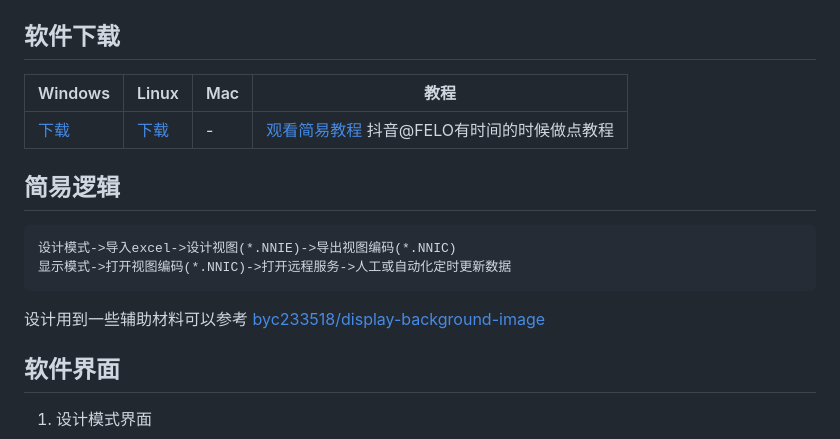
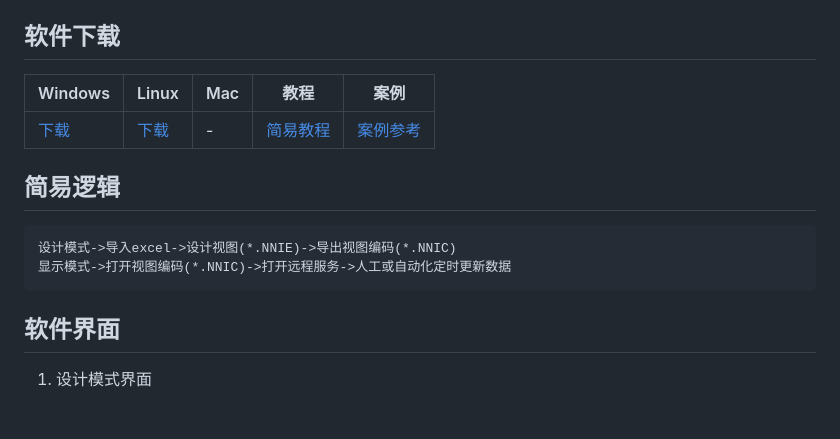
Before and after one commit to OpenZeroSir/ViBoard, a Markdown page: README.md, the part around the change. GitHub-like rendering; blank space fills up the shorter version.

````diff
--- a/README.md
+++ b/README.md
@@ -4,16 +4,15 @@ ViBoard是个轻量数据可视化软件，软件采用echarts提供大量图表
 
 ## 软件下载
 
-| Windows | Linux | Mac  | 教程 |
-| ----    | ----  | ---- | ---- |
-| [下载](https://github.com/nniai/ViBoard/releases/download/1.0.0/ViBoard_1.0.0_windows_amd64.rar) | [下载](https://github.com/nniai/ViBoard/releases/download/1.0.0/ViBoard_1.0.0_linux_amd64.xz) | - | [观看简易教程](https://cdn.jsdelivr.net/gh/nniai/ViBoard@main/assets/readme.webm)  抖音@FELO有时间的时候做点教程|
+| Windows | Linux | Mac  | 教程 | 案例 |
+| ----    | ----  | ---- | ---- | ---- |
+| [下载](https://github.com/nniai/ViBoard/releases/download/1.0.0/ViBoard_1.0.0_windows_amd64.rar) | [下载](https://github.com/nniai/ViBoard/releases/download/1.0.0/ViBoard_1.0.0_linux_amd64.xz) | - | [简易教程](https://cdn.jsdelivr.net/gh/nniai/ViBoard@main/assets/readme.webm)  | [案例参考](https://nniai.github.io/assets/style.webm) |
 
 ## 简易逻辑
 ```c
 设计模式->导入excel->设计视图(*.NNIE)->导出视图编码(*.NNIC)
 显示模式->打开视图编码(*.NNIC)->打开远程服务->人工或自动化定时更新数据
 ```
-设计用到一些辅助材料可以参考 [byc233518/display-background-image](https://github.com/byc233518/display-background-image)
 
 ## 软件界面
 
````
